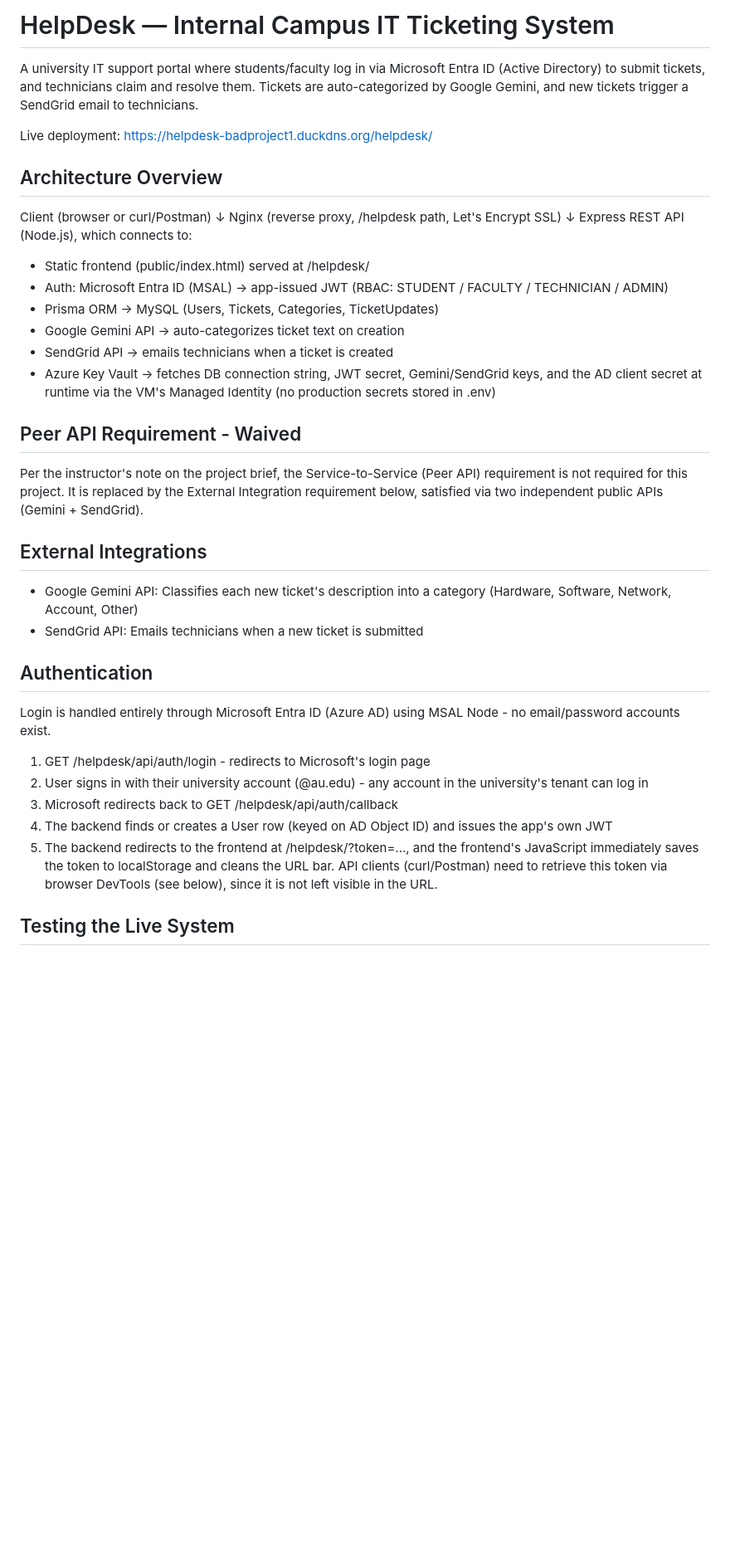
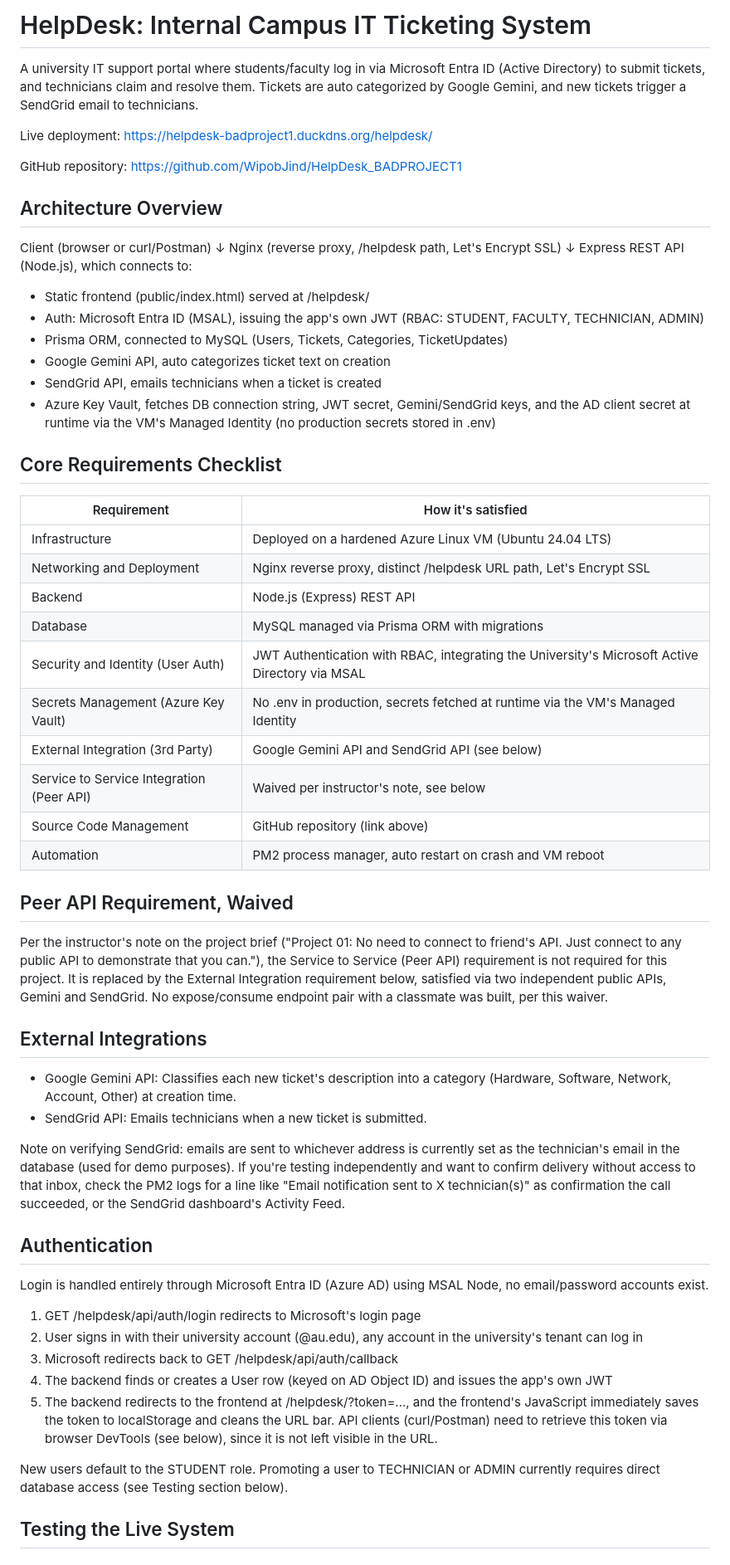
Before and after one commit to WipobJind/HelpDesk_BADPROJECT1, a Markdown page: README.md, the part around one of its changes. Shown at 83% size. GitHub-like rendering; blank space fills up the shorter version.

Commit message:
Finalize README, avoid hyphens per formatting preference

```diff
--- a/README.md
+++ b/README.md
@@ -1,8 +1,10 @@
-# HelpDesk — Internal Campus IT Ticketing System
+# HelpDesk: Internal Campus IT Ticketing System
 
-A university IT support portal where students/faculty log in via Microsoft Entra ID (Active Directory) to submit tickets, and technicians claim and resolve them. Tickets are auto-categorized by Google Gemini, and new tickets trigger a SendGrid email to technicians.
+A university IT support portal where students/faculty log in via Microsoft Entra ID (Active Directory) to submit tickets, and technicians claim and resolve them. Tickets are auto categorized by Google Gemini, and new tickets trigger a SendGrid email to technicians.
 
 Live deployment: https://helpdesk-badproject1.duckdns.org/helpdesk/
+
+GitHub repository: https://github.com/WipobJind/HelpDesk_BADPROJECT1
 
 ## Architecture Overview
 
@@ -11,31 +13,50 @@ Client (browser or curl/Postman)
 Nginx (reverse proxy, /helpdesk path, Let's Encrypt SSL)
 ↓
 Express REST API (Node.js), which connects to:
-- Static frontend (public/index.html) served at /helpdesk/
-- Auth: Microsoft Entra ID (MSAL) → app-issued JWT (RBAC: STUDENT / FACULTY / TECHNICIAN / ADMIN)
-- Prisma ORM → MySQL (Users, Tickets, Categories, TicketUpdates)
-- Google Gemini API → auto-categorizes ticket text on creation
-- SendGrid API → emails technicians when a ticket is created
-- Azure Key Vault → fetches DB connection string, JWT secret, Gemini/SendGrid keys, and the AD client secret at runtime via the VM's Managed Identity (no production secrets stored in .env)
+* Static frontend (public/index.html) served at /helpdesk/
+* Auth: Microsoft Entra ID (MSAL), issuing the app's own JWT (RBAC: STUDENT, FACULTY, TECHNICIAN, ADMIN)
+* Prisma ORM, connected to MySQL (Users, Tickets, Categories, TicketUpdates)
+* Google Gemini API, auto categorizes ticket text on creation
+* SendGrid API, emails technicians when a ticket is created
+* Azure Key Vault, fetches DB connection string, JWT secret, Gemini/SendGrid keys, and the AD client secret at runtime via the VM's Managed Identity (no production secrets stored in .env)
 
-## Peer API Requirement - Waived
+## Core Requirements Checklist
 
-Per the instructor's note on the project brief, the Service-to-Service (Peer API) requirement is not required for this project. It is replaced by the External Integration requirement below, satisfied via two independent public APIs (Gemini + SendGrid).
+| Requirement | How it's satisfied |
+|---|---|
+| Infrastructure | Deployed on a hardened Azure Linux VM (Ubuntu 24.04 LTS) |
+| Networking and Deployment | Nginx reverse proxy, distinct /helpdesk URL path, Let's Encrypt SSL |
+| Backend | Node.js (Express) REST API |
+| Database | MySQL managed via Prisma ORM with migrations |
+| Security and Identity (User Auth) | JWT Authentication with RBAC, integrating the University's Microsoft Active Directory via MSAL |
+| Secrets Management (Azure Key Vault) | No .env in production, secrets fetched at runtime via the VM's Managed Identity |
+| External Integration (3rd Party) | Google Gemini API and SendGrid API (see below) |
+| Service to Service Integration (Peer API) | Waived per instructor's note, see below |
+| Source Code Management | GitHub repository (link above) |
+| Automation | PM2 process manager, auto restart on crash and VM reboot |
+
+## Peer API Requirement, Waived
+
+Per the instructor's note on the project brief ("Project 01: No need to connect to friend's API. Just connect to any public API to demonstrate that you can."), the Service to Service (Peer API) requirement is not required for this project. It is replaced by the External Integration requirement below, satisfied via two independent public APIs, Gemini and SendGrid. No expose/consume endpoint pair with a classmate was built, per this waiver.
 
 ## External Integrations
 
-- Google Gemini API: Classifies each new ticket's description into a category (Hardware, Software, Network, Account, Other)
-- SendGrid API: Emails technicians when a new ticket is submitted
+* Google Gemini API: Classifies each new ticket's description into a category (Hardware, Software, Network, Account, Other) at creation time.
+* SendGrid API: Emails technicians when a new ticket is submitted.
+
+Note on verifying SendGrid: emails are sent to whichever address is currently set as the technician's email in the database (used for demo purposes). If you're testing independently and want to confirm delivery without access to that inbox, check the PM2 logs for a line like "Email notification sent to X technician(s)" as confirmation the call succeeded, or the SendGrid dashboard's Activity Feed.
 
 ## Authentication
 
-Login is handled entirely through Microsoft Entra ID (Azure AD) using MSAL Node - no email/password accounts exist.
+Login is handled entirely through Microsoft Entra ID (Azure AD) using MSAL Node, no email/password accounts exist.
 
-1. GET /helpdesk/api/auth/login - redirects to Microsoft's login page
-2. User signs in with their university account (@au.edu) - any account in the university's tenant can log in
+1. GET /helpdesk/api/auth/login redirects to Microsoft's login page
+2. User signs in with their university account (@au.edu), any account in the university's tenant can log in
 3. Microsoft redirects back to GET /helpdesk/api/auth/callback
 4. The backend finds or creates a User row (keyed on AD Object ID) and issues the app's own JWT
 5. The backend redirects to the frontend at /helpdesk/?token=..., and the frontend's JavaScript immediately saves the token to localStorage and cleans the URL bar. API clients (curl/Postman) need to retrieve this token via browser DevTools (see below), since it is not left visible in the URL.
+
+New users default to the STUDENT role. Promoting a user to TECHNICIAN or ADMIN currently requires direct database access (see Testing section below).
 
 ## Testing the Live System
 
```
Also changed, not shown: other parts of README.md (+24 -22 lines).
